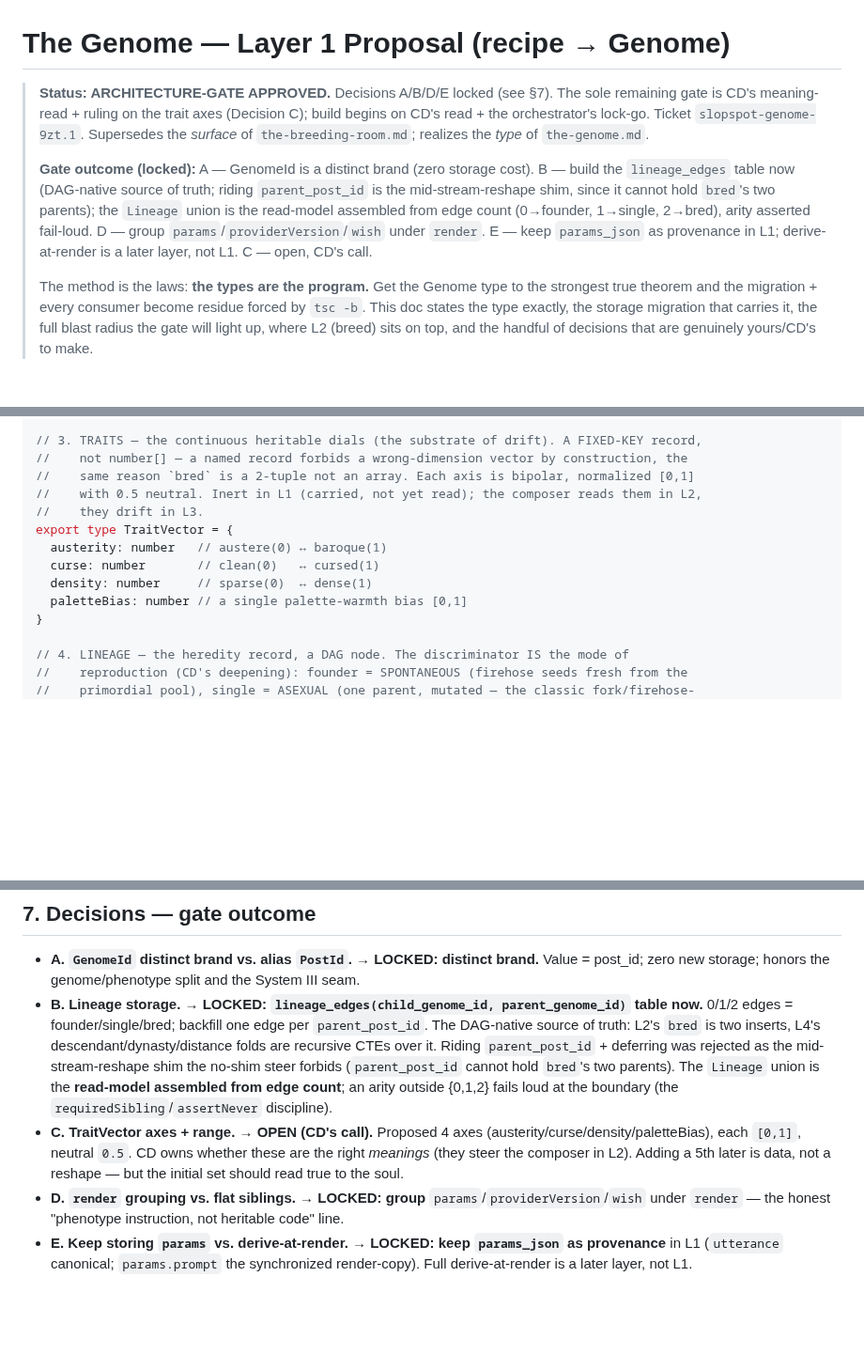
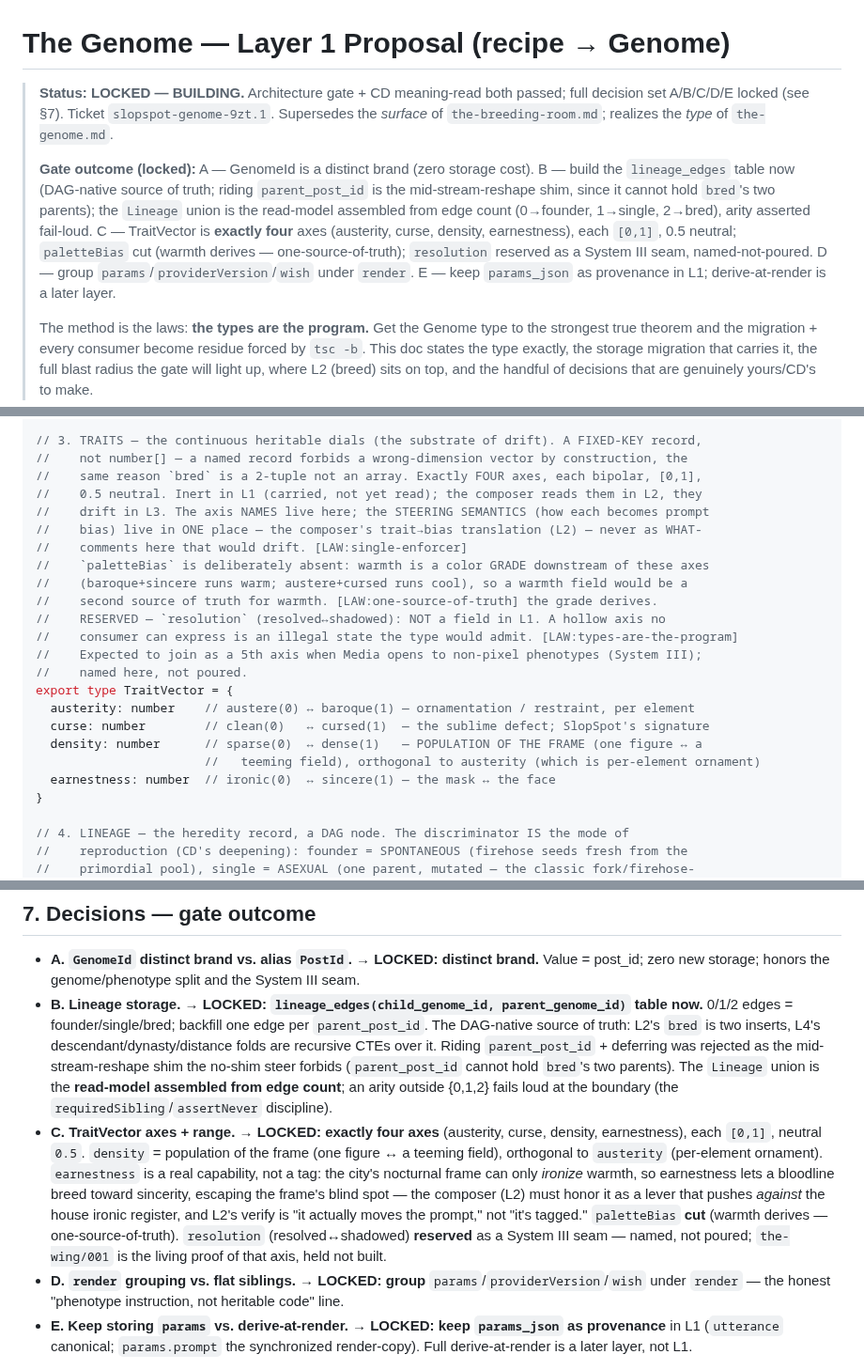
Before and after one commit to brandon-fryslie/slopspot-web, a Markdown page: design-docs/the-genome-l1-proposal.md, 3 parts joined by grey strips. Shown at 94% size. Drawn GitHub-style; blank space fills up the shorter version.

Commit message:
docs(genome): lock TraitVector C (4 axes) + plant the resolution System III seam
CD meaning-read GO. TraitVector locked at exactly four axes (austerity, curse,
density=frame-population, earnestness=ironic↔sincere), each [0,1] neutral 0.5.
paletteBias cut — warmth is a grade downstream of the axes, a second source of
truth [LAW:one-source-of-truth]. resolution reserved as a System III seam: named,
not poured — a hollow axis no consumer can express would be an illegal state
[LAW:types-are-the-program]. Steering semantics live at the composer's trait→bias
translation (L2), not as WHAT-comments at the type [LAW:single-enforcer].

```diff
--- a/design-docs/the-genome-l1-proposal.md
+++ b/design-docs/the-genome-l1-proposal.md
@@ -1,16 +1,17 @@
 # The Genome — Layer 1 Proposal (recipe → Genome)
 
-> **Status: ARCHITECTURE-GATE APPROVED.** Decisions A/B/D/E locked (see §7). The sole
-> remaining gate is CD's meaning-read + ruling on the trait axes (Decision C); build begins on
-> CD's read + the orchestrator's lock-go. Ticket `slopspot-genome-9zt.1`. Supersedes the
-> *surface* of `the-breeding-room.md`; realizes the *type* of `the-genome.md`.
+> **Status: LOCKED — BUILDING.** Architecture gate + CD meaning-read both passed; full decision
+> set A/B/C/D/E locked (see §7). Ticket `slopspot-genome-9zt.1`. Supersedes the *surface* of
+> `the-breeding-room.md`; realizes the *type* of `the-genome.md`.
 >
 > **Gate outcome (locked):** A — GenomeId is a distinct brand (zero storage cost). B — build the
 > `lineage_edges` table now (DAG-native source of truth; riding `parent_post_id` is the
 > mid-stream-reshape shim, since it cannot hold `bred`'s two parents); the `Lineage` union is the
 > read-model assembled from edge count (0→founder, 1→single, 2→bred), arity asserted fail-loud.
-> D — group `params`/`providerVersion`/`wish` under `render`. E — keep `params_json` as
-> provenance in L1; derive-at-render is a later layer, not L1. C — open, CD's call.
+> C — TraitVector is **exactly four** axes (austerity, curse, density, earnestness), each `[0,1]`,
+> 0.5 neutral; `paletteBias` cut (warmth derives — one-source-of-truth); `resolution` reserved as
+> a System III seam, named-not-poured. D — group `params`/`providerVersion`/`wish` under `render`.
+> E — keep `params_json` as provenance in L1; derive-at-render is a later layer.
 >
 > The method is the laws: **the types are the program.** Get the Genome type to the strongest
 > true theorem and the migration + every consumer become residue forced by `tsc -b`. This doc
@@ -78,14 +79,24 @@ export type Genes = {
 
 // 3. TRAITS — the continuous heritable dials (the substrate of drift). A FIXED-KEY record,
 //    not number[] — a named record forbids a wrong-dimension vector by construction, the
-//    same reason `bred` is a 2-tuple not an array. Each axis is bipolar, normalized [0,1]
-//    with 0.5 neutral. Inert in L1 (carried, not yet read); the composer reads them in L2,
-//    they drift in L3.
+//    same reason `bred` is a 2-tuple not an array. Exactly FOUR axes, each bipolar, [0,1],
+//    0.5 neutral. Inert in L1 (carried, not yet read); the composer reads them in L2, they
+//    drift in L3. The axis NAMES live here; the STEERING SEMANTICS (how each becomes prompt
+//    bias) live in ONE place — the composer's trait→bias translation (L2) — never as WHAT-
+//    comments here that would drift. [LAW:single-enforcer]
+//    `paletteBias` is deliberately absent: warmth is a color GRADE downstream of these axes
+//    (baroque+sincere runs warm; austere+cursed runs cool), so a warmth field would be a
+//    second source of truth for warmth. [LAW:one-source-of-truth] the grade derives.
+//    RESERVED — `resolution` (resolved↔shadowed): NOT a field in L1. A hollow axis no
+//    consumer can express is an illegal state the type would admit. [LAW:types-are-the-program]
+//    Expected to join as a 5th axis when Media opens to non-pixel phenotypes (System III);
+//    named here, not poured.
 export type TraitVector = {
-  austerity: number   // austere(0) ↔ baroque(1)
-  curse: number       // clean(0)   ↔ cursed(1)
-  density: number     // sparse(0)  ↔ dense(1)
-  paletteBias: number // a single palette-warmth bias [0,1]
+  austerity: number    // austere(0) ↔ baroque(1) — ornamentation / restraint, per element
+  curse: number        // clean(0)   ↔ cursed(1)  — the sublime defect; SlopSpot's signature
+  density: number      // sparse(0)  ↔ dense(1)   — POPULATION OF THE FRAME (one figure ↔ a
+                       //   teeming field), orthogonal to austerity (which is per-element ornament)
+  earnestness: number  // ironic(0)  ↔ sincere(1) — the mask ↔ the face
 }
 
 // 4. LINEAGE — the heredity record, a DAG node. The discriminator IS the mode of
@@ -265,10 +276,15 @@ that L1's type is right — the next disparate requirement is absorbed by compos
   mid-stream-reshape shim the no-shim steer forbids (`parent_post_id` cannot hold `bred`'s two
   parents). The `Lineage` union is the **read-model assembled from edge count**; an arity outside
   {0,1,2} fails loud at the boundary (the `requiredSibling`/`assertNever` discipline).
-- **C. TraitVector axes + range. → OPEN (CD's call).** Proposed 4 axes
-  (austerity/curse/density/paletteBias), each `[0,1]`, neutral `0.5`. CD owns whether these are
-  the right *meanings* (they steer the composer in L2). Adding a 5th later is data, not a
-  reshape — but the initial set should read true to the soul.
+- **C. TraitVector axes + range. → LOCKED: exactly four axes** (austerity, curse, density,
+  earnestness), each `[0,1]`, neutral `0.5`. `density` = population of the frame (one figure ↔ a
+  teeming field), orthogonal to `austerity` (per-element ornament). `earnestness` is a real
+  capability, not a tag: the city's nocturnal frame can only *ironize* warmth, so earnestness
+  lets a bloodline breed toward sincerity, escaping the frame's blind spot — the composer (L2)
+  must honor it as a lever that pushes *against* the house ironic register, and L2's verify is
+  "it actually moves the prompt," not "it's tagged." `paletteBias` **cut** (warmth derives —
+  one-source-of-truth). `resolution` (resolved↔shadowed) **reserved** as a System III seam —
+  named, not poured; `the-wing/001` is the living proof of that axis, held not built.
 - **D. `render` grouping vs. flat siblings. → LOCKED: group** `params`/`providerVersion`/`wish`
   under `render` — the honest "phenotype instruction, not heritable code" line.
 - **E. Keep storing `params` vs. derive-at-render. → LOCKED: keep `params_json` as provenance**
```
Also changed, not shown: design-docs/the-genome.md (+9 -0 lines).
